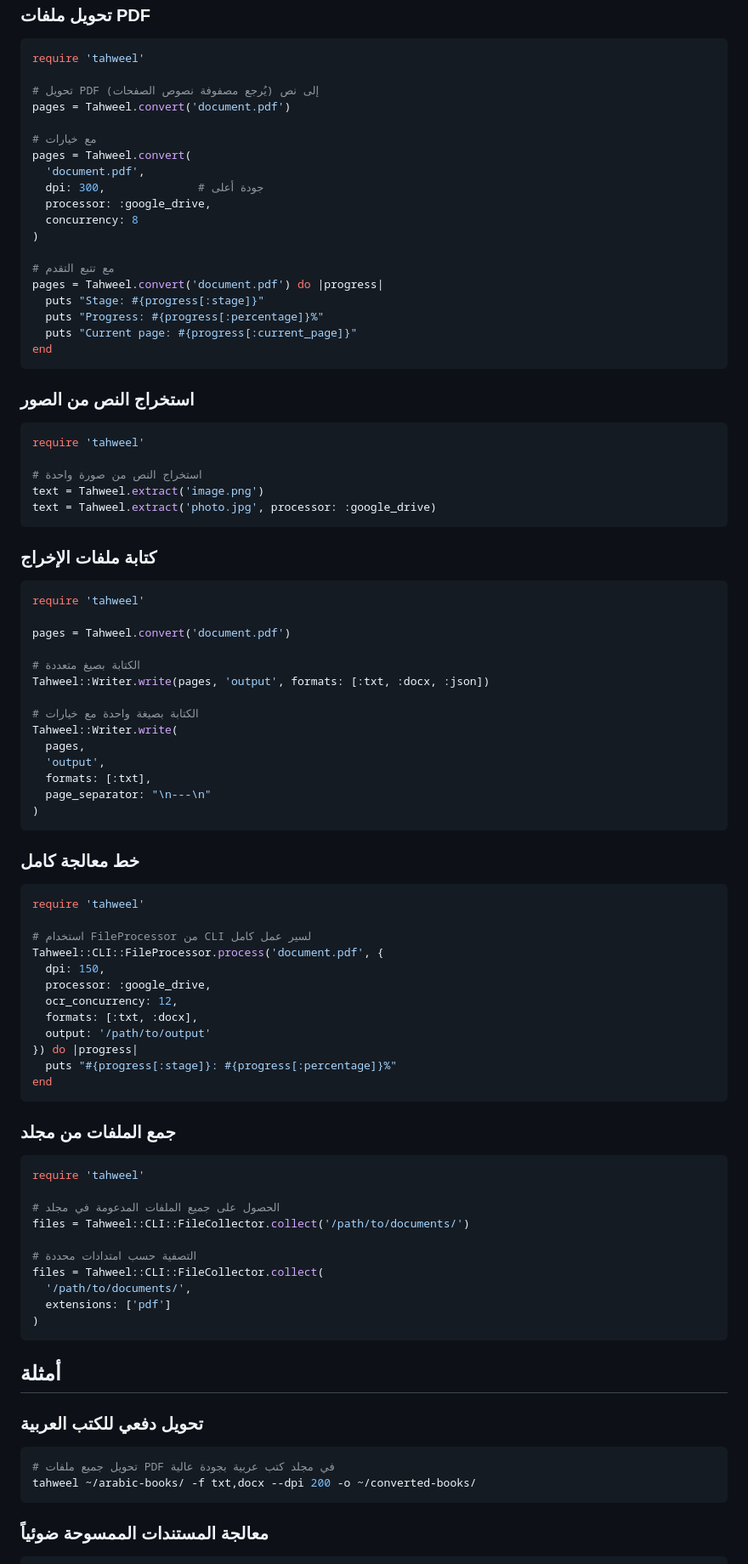
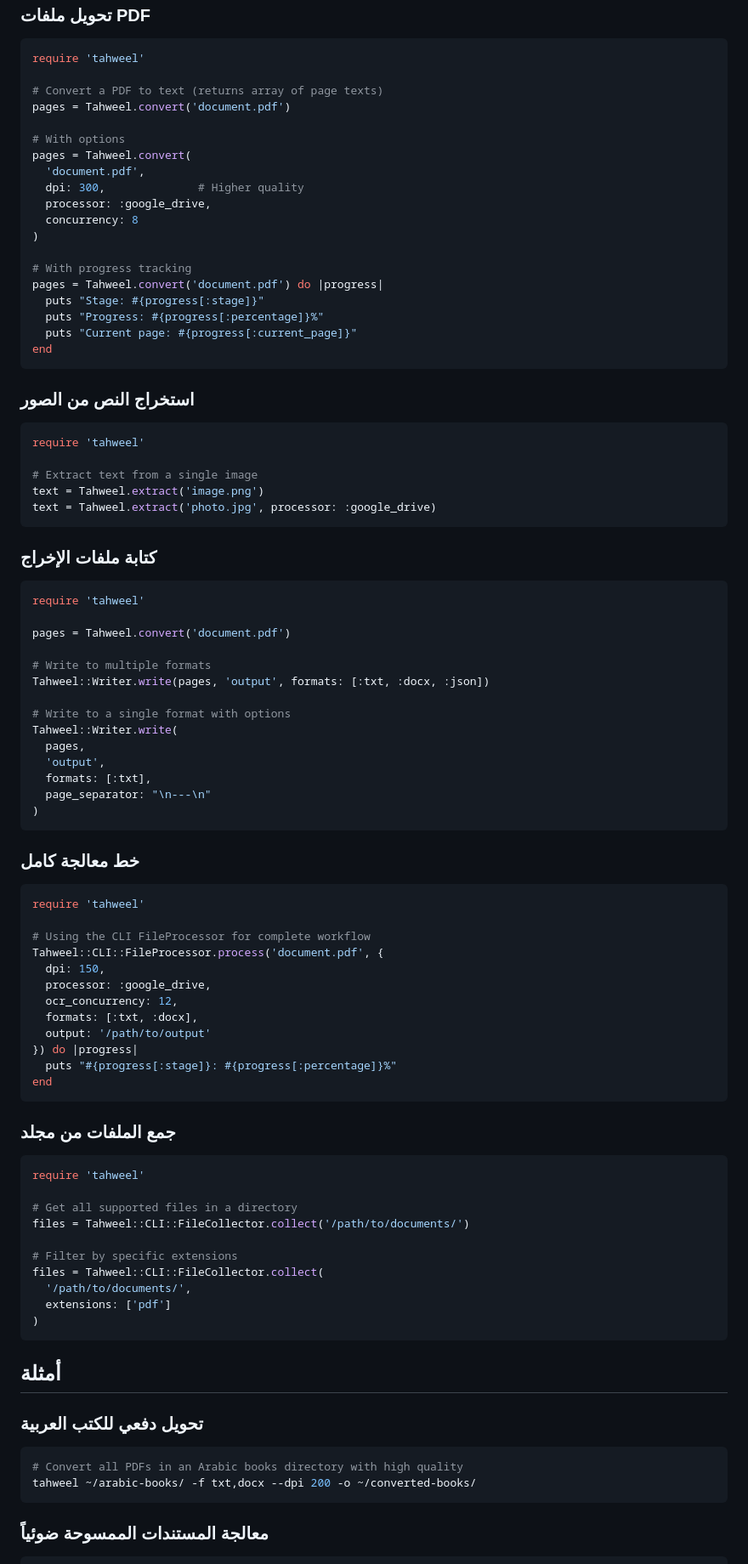
Before and after one commit to ieasybooks/tahweel.rb, a Markdown page: README.md, the part around one of its changes. Shown at 85% size. GitHub-like rendering.

Commit message:
Update Arabic README

````diff
--- a/README.md
+++ b/README.md
@@ -307,18 +307,18 @@ PAGE_SEPARATOR
 ```ruby
 require 'tahweel'
 
-# تحويل PDF إلى نص (يُرجع مصفوفة نصوص الصفحات)
+# Convert a PDF to text (returns array of page texts)
 pages = Tahweel.convert('document.pdf')
 
-# مع خيارات
+# With options
 pages = Tahweel.convert(
   'document.pdf',
-  dpi: 300,              # جودة أعلى
+  dpi: 300,              # Higher quality
   processor: :google_drive,
   concurrency: 8
 )
 
-# مع تتبع التقدم
+# With progress tracking
 pages = Tahweel.convert('document.pdf') do |progress|
   puts "Stage: #{progress[:stage]}"
   puts "Progress: #{progress[:percentage]}%"
@@ -331,7 +331,7 @@ end
 ```ruby
 require 'tahweel'
 
-# استخراج النص من صورة واحدة
+# Extract text from a single image
 text = Tahweel.extract('image.png')
 text = Tahweel.extract('photo.jpg', processor: :google_drive)
 ```
@@ -343,10 +343,10 @@ require 'tahweel'
 
 pages = Tahweel.convert('document.pdf')
 
-# الكتابة بصيغ متعددة
+# Write to multiple formats
 Tahweel::Writer.write(pages, 'output', formats: [:txt, :docx, :json])
 
-# الكتابة بصيغة واحدة مع خيارات
+# Write to a single format with options
 Tahweel::Writer.write(
   pages,
   'output',
@@ -360,7 +360,7 @@ Tahweel::Writer.write(
 ```ruby
 require 'tahweel'
 
-# استخدام FileProcessor من CLI لسير عمل كامل
+# Using the CLI FileProcessor for complete workflow
 Tahweel::CLI::FileProcessor.process('document.pdf', {
   dpi: 150,
   processor: :google_drive,
@@ -377,10 +377,10 @@ end
 ```ruby
 require 'tahweel'
 
-# الحصول على جميع الملفات المدعومة في مجلد
+# Get all supported files in a directory
 files = Tahweel::CLI::FileCollector.collect('/path/to/documents/')
 
-# التصفية حسب امتدادات محددة
+# Filter by specific extensions
 files = Tahweel::CLI::FileCollector.collect(
   '/path/to/documents/',
   extensions: ['pdf']
@@ -392,7 +392,7 @@ files = Tahweel::CLI::FileCollector.collect(
 <h3 dir="rtl">تحويل دفعي للكتب العربية</h3>
 
 ```bash
-# تحويل جميع ملفات PDF في مجلد كتب عربية بجودة عالية
+# Convert all PDFs in an Arabic books directory with high quality
 tahweel ~/arabic-books/ -f txt,docx --dpi 200 -o ~/converted-books/
 ```
 
````
Also changed, not shown: other parts of README.md (+15 -15 lines).
